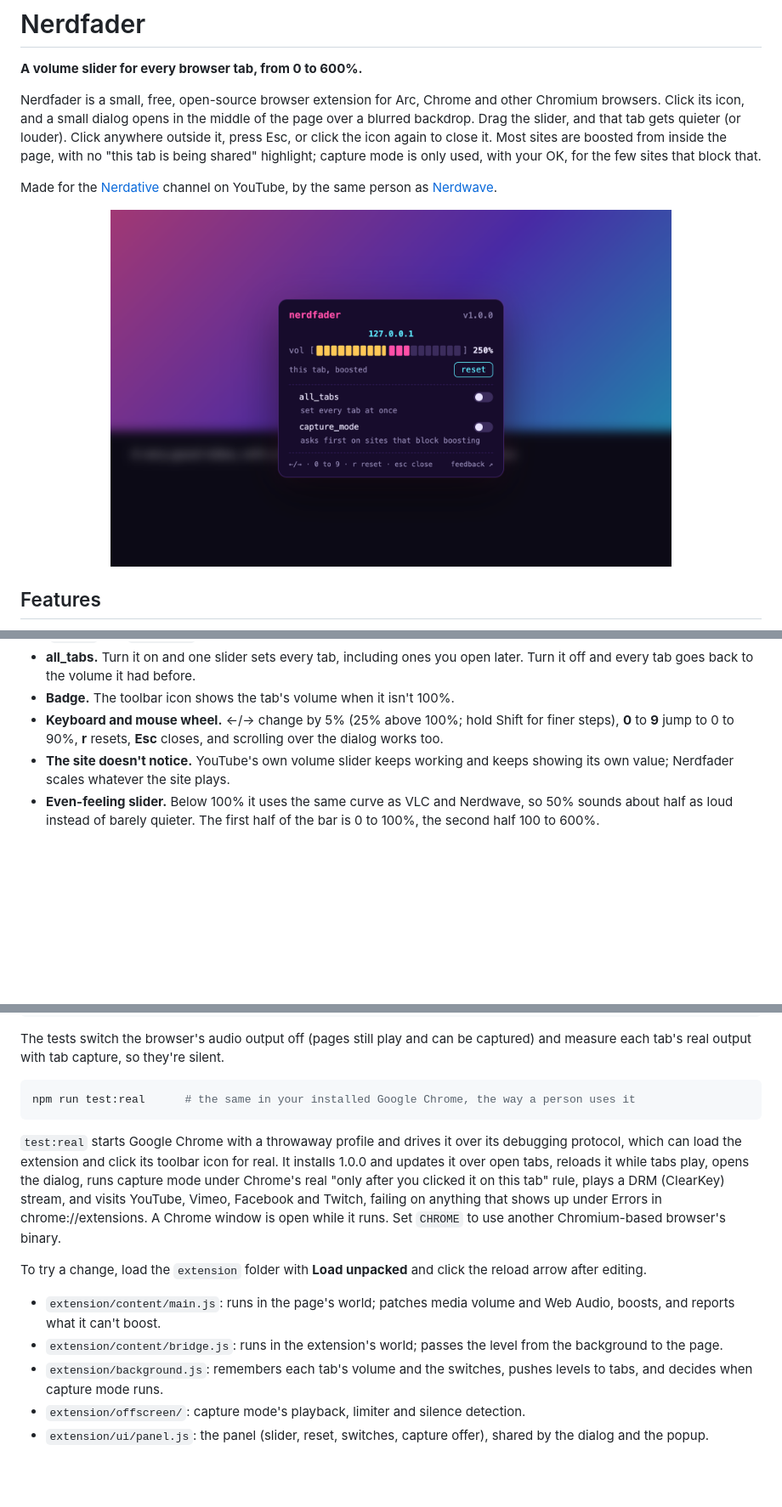
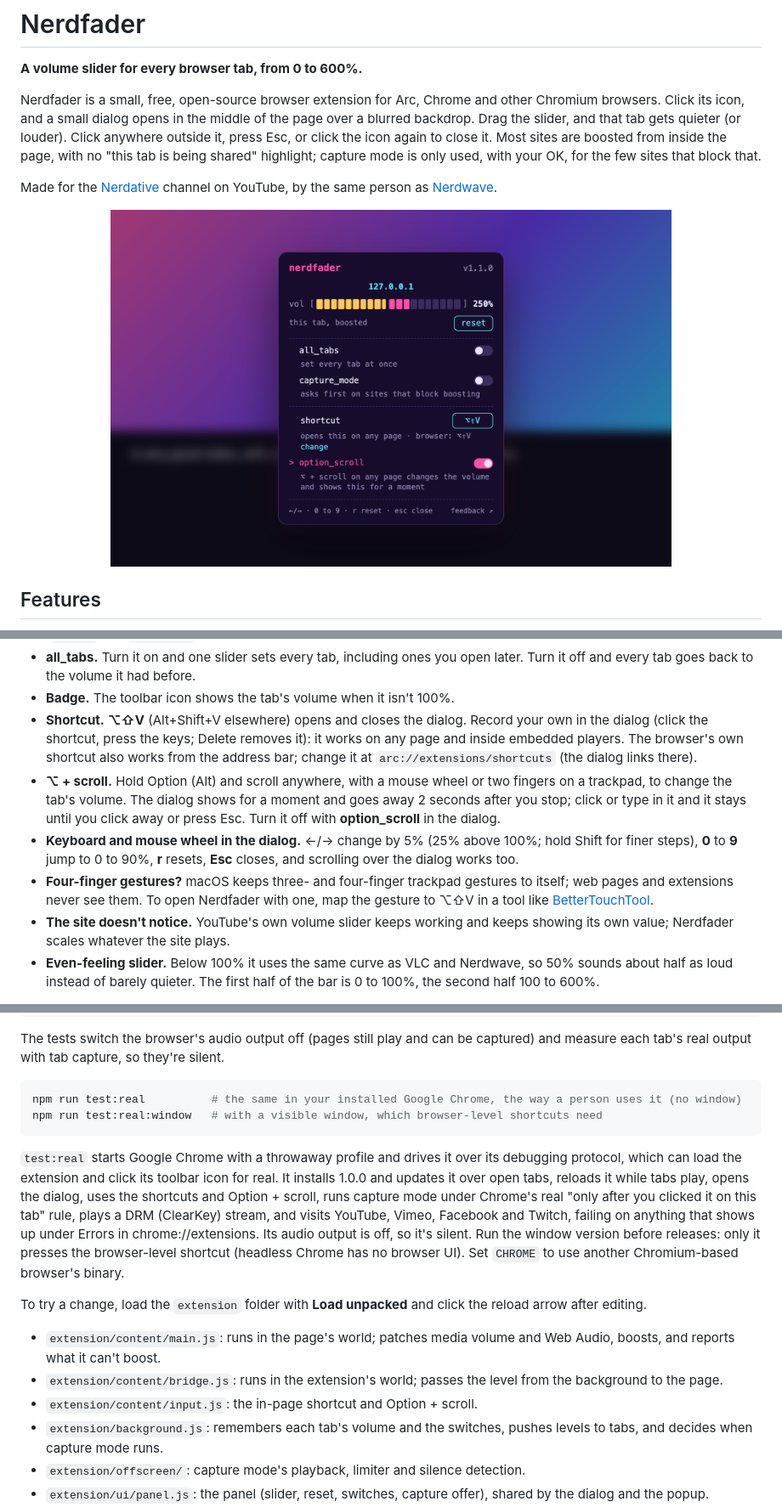
Before and after one commit to grumpitect/nerdfader, a Markdown page: README.md, 3 parts joined by grey strips. Shown at 85% size. GitHub-like rendering; pictures changed too: docs/dialog.png; blank space fills up the shorter version.

````diff
--- a/README.md
+++ b/README.md
@@ -30,8 +30,17 @@ Made for the [Nerdative](https://www.youtube.com/@nerdative) channel on YouTube,
 - **all_tabs.** Turn it on and one slider sets every tab, including ones you open later. Turn it off and every
   tab goes back to the volume it had before.
 - **Badge.** The toolbar icon shows the tab's volume when it isn't 100%.
-- **Keyboard and mouse wheel.** ←/→ change by 5% (25% above 100%; hold Shift for finer steps), **0** to **9**
-  jump to 0 to 90%, **r** resets, **Esc** closes, and scrolling over the dialog works too.
+- **Shortcut.** **⌥⇧V** (Alt+Shift+V elsewhere) opens and closes the dialog. Record your own in the dialog (click
+  the shortcut, press the keys; Delete removes it): it works on any page and inside embedded players. The browser's
+  own shortcut also works from the address bar; change it at `arc://extensions/shortcuts` (the dialog links there).
+- **⌥ + scroll.** Hold Option (Alt) and scroll anywhere, with a mouse wheel or two fingers on a trackpad, to change
+  the tab's volume. The dialog shows for a moment and goes away 2 seconds after you stop; click or type in it and it
+  stays until you click away or press Esc. Turn it off with **option_scroll** in the dialog.
+- **Keyboard and mouse wheel in the dialog.** ←/→ change by 5% (25% above 100%; hold Shift for finer steps), **0**
+  to **9** jump to 0 to 90%, **r** resets, **Esc** closes, and scrolling over the dialog works too.
+- **Four-finger gestures?** macOS keeps three- and four-finger trackpad gestures to itself; web pages and extensions
+  never see them. To open Nerdfader with one, map the gesture to ⌥⇧V in a tool like
+  [BetterTouchTool](https://folivora.ai).
 - **The site doesn't notice.** YouTube's own volume slider keeps working and keeps showing its own value;
   Nerdfader scales whatever the site plays.
 - **Even-feeling slider.** Below 100% it uses the same curve as VLC and Nerdwave, so 50% sounds about half as
@@ -111,21 +120,24 @@ The tests switch the browser's audio output off (pages still play and can be cap
 real output with tab capture, so they're silent.
 
 ```bash
-npm run test:real      # the same in your installed Google Chrome, the way a person uses it
+npm run test:real          # the same in your installed Google Chrome, the way a person uses it (no window)
+npm run test:real:window   # with a visible window, which browser-level shortcuts need
 ```
 
 `test:real` starts Google Chrome with a throwaway profile and drives it over its debugging protocol, which can load
 the extension and click its toolbar icon for real. It installs 1.0.0 and updates it over open tabs, reloads it while
-tabs play, opens the dialog, runs capture mode under Chrome's real "only after you clicked it on this tab" rule,
-plays a DRM (ClearKey) stream, and visits YouTube, Vimeo, Facebook and Twitch, failing on anything that shows up
-under Errors in chrome://extensions. A Chrome window is open while it runs. Set `CHROME` to use another
-Chromium-based browser's binary.
+tabs play, opens the dialog, uses the shortcuts and Option + scroll, runs capture mode under Chrome's real "only after
+you clicked it on this tab" rule, plays a DRM (ClearKey) stream, and visits YouTube, Vimeo, Facebook and Twitch,
+failing on anything that shows up under Errors in chrome://extensions. Its audio output is off, so it's silent. Run
+the window version before releases: only it presses the browser-level shortcut (headless Chrome has no browser UI).
+Set `CHROME` to use another Chromium-based browser's binary.
 
 To try a change, load the `extension` folder with **Load unpacked** and click the reload arrow after editing.
 
 - `extension/content/main.js`: runs in the page's world; patches media volume and Web Audio, boosts, and reports
   what it can't boost.
 - `extension/content/bridge.js`: runs in the extension's world; passes the level from the background to the page.
+- `extension/content/input.js`: the in-page shortcut and Option + scroll.
 - `extension/background.js`: remembers each tab's volume and the switches, pushes levels to tabs, and decides when
   capture mode runs.
 - `extension/offscreen/`: capture mode's playback, limiter and silence detection.
````
Also changed, not shown: other parts of README.md (+2 -2 lines), 9 other files.
